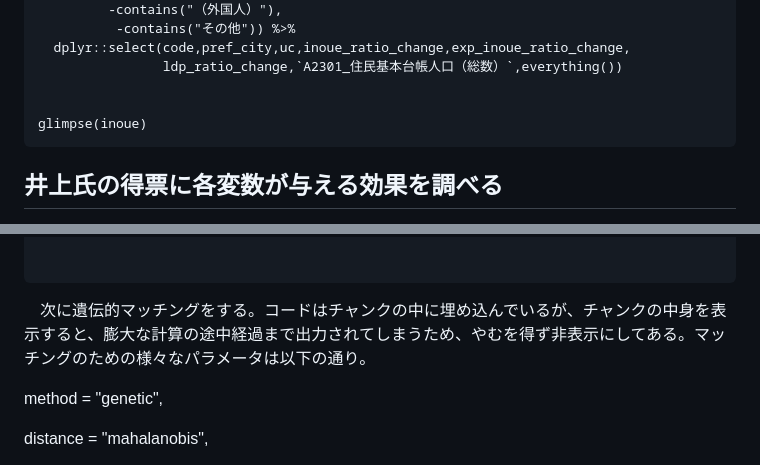
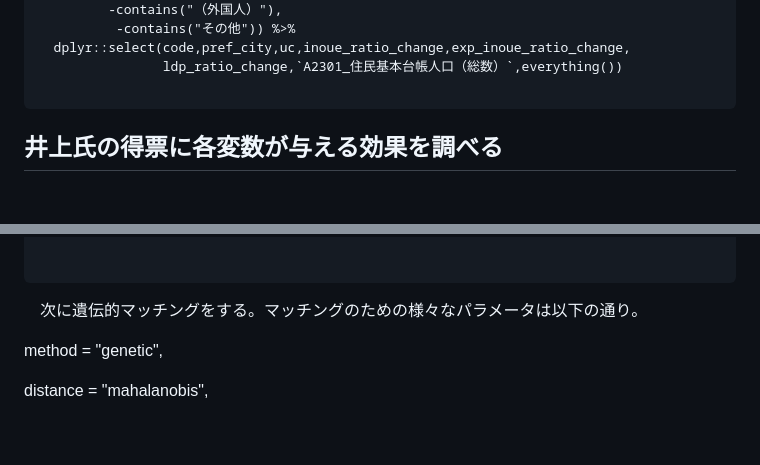
Before and after one commit to ryomakom/UC_inoue2, a Markdown page: README.md, 2 parts joined by grey strips. Rendered like a GitHub page; blank space fills up the shorter version.

````diff
--- a/README.md
+++ b/README.md
@@ -87,8 +87,6 @@ inoue <- read_csv("data/提出用/votes.csv") %>%
   dplyr::select(code,pref_city,uc,inoue_ratio_change,exp_inoue_ratio_change,
                 ldp_ratio_change,`A2301_住民基本台帳人口（総数）`,everything())
 
-
-glimpse(inoue)
 ```
 
 ## 井上氏の得票に各変数が与える効果を調べる
@@ -418,7 +416,7 @@ model_c_n <- matchit(as.formula(paste("uc ~", paste(varsC, collapse = " + "))),
 ```
 
 
-　次に遺伝的マッチングをする。コードはチャンクの中に埋め込んでいるが、チャンクの中身を表示すると、膨大な計算の途中経過まで出力されてしまうため、やむを得ず非表示にしてある。マッチングのための様々なパラメータは以下の通り。
+　次に遺伝的マッチングをする。マッチングのための様々なパラメータは以下の通り。
 
 
 method = "genetic",
````
